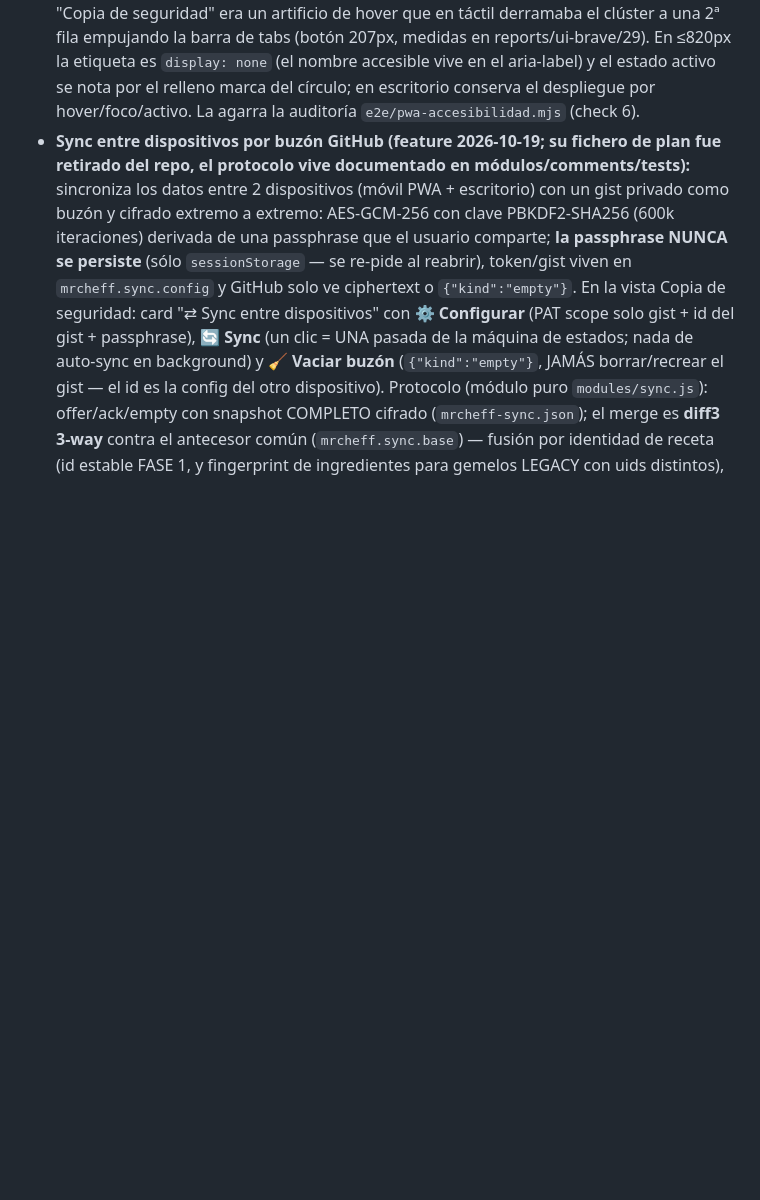
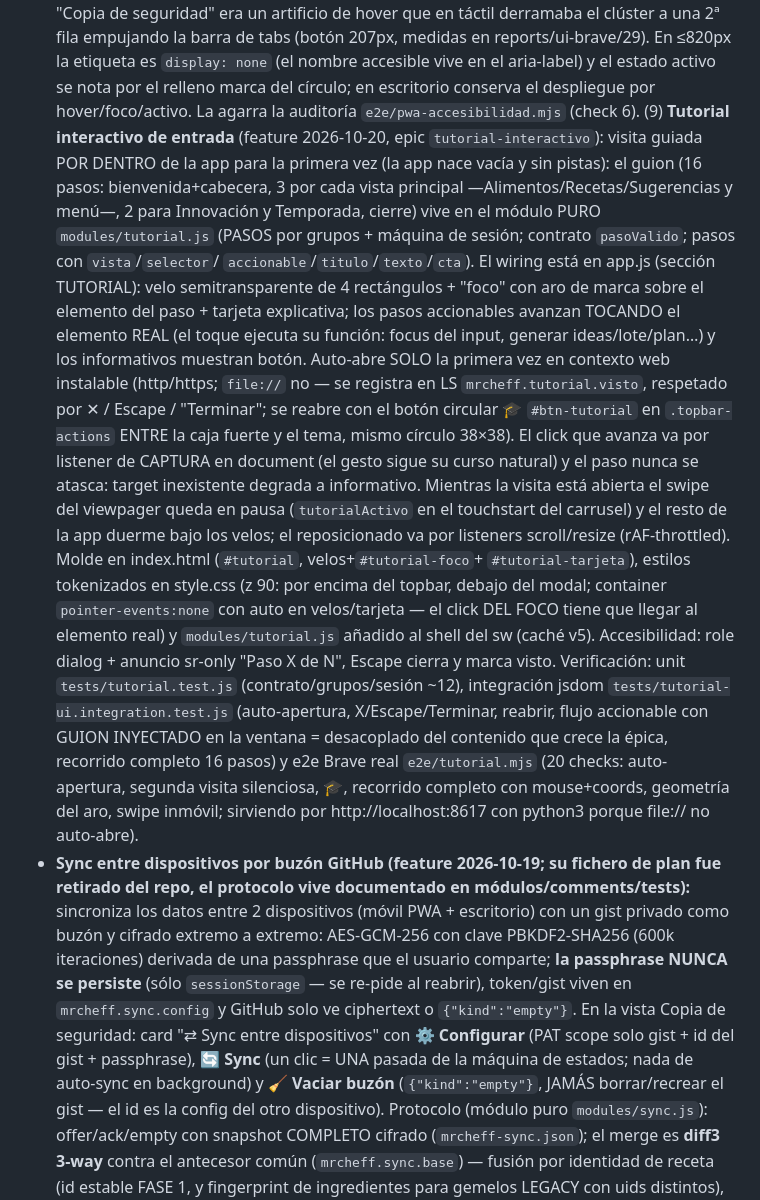
Before and after one commit to inigo9777-design/inigo9777-design.github.io, a Markdown page: AGENTS.md, the part around the change. Rendered like a GitHub page; blank space fills up the shorter version.

Commit message:
docs: tutorial interactivo en AGENTS y entrada 12 del log de decisiones

```diff
--- a/AGENTS.md
+++ b/AGENTS.md
@@ -148,6 +148,33 @@ italiana" (see `modules/origen-recetas.js` below).
   etiqueta es `display: none` (el nombre accesible vive en el aria-label) y el estado
   activo se nota por el relleno marca del círculo; en escritorio conserva el despliegue
   por hover/foco/activo. La agarra la auditoría `e2e/pwa-accesibilidad.mjs` (check 6).
+  (9) **Tutorial interactivo de entrada** (feature 2026-10-20, epic `tutorial-interactivo`):
+  visita guiada POR DENTRO de la app para la primera vez (la app nace vacía y sin pistas): el
+  guion (16 pasos: bienvenida+cabecera, 3 por cada vista principal —Alimentos/Recetas/Sugerencias
+  y menú—, 2 para Innovación y Temporada, cierre) vive en el módulo PURO `modules/tutorial.js`
+  (PASOS por grupos + máquina de sesión; contrato `pasoValido`; pasos con `vista`/`selector`/
+  `accionable`/`titulo`/`texto`/`cta`). El wiring está en app.js (sección TUTORIAL): velo
+  semitransparente de 4 rectángulos + "foco" con aro de marca sobre el elemento del paso +
+  tarjeta explicativa; los pasos accionables avanzan TOCANDO el elemento REAL (el toque ejecuta su
+  función: focus del input, generar ideas/lote/plan…) y los informativos muestran botón.
+  Auto-abre SOLO la primera vez en contexto web instalable (http/https; `file://` no — se
+  registra en LS `mrcheff.tutorial.visto`, respetado por ✕ / Escape / "Terminar"; se reabre
+  con el botón circular 🎓 `#btn-tutorial` en `.topbar-actions` ENTRE la caja fuerte y el tema,
+  mismo círculo 38×38). El click que avanza va por listener de CAPTURA en document (el gesto
+  sigue su curso natural) y el paso nunca se atasca: target inexistente degrada a informativo.
+  Mientras la visita está abierta el swipe del viewpager queda en pausa (`tutorialActivo` en el
+  touchstart del carrusel) y el resto de la app duerme bajo los velos; el reposicionado va por
+  listeners scroll/resize (rAF-throttled). Molde en index.html (`#tutorial`, velos+`#tutorial-foco`+
+  `#tutorial-tarjeta`), estilos tokenizados en style.css (z 90: por encima del topbar, debajo del
+  modal; container `pointer-events:none` con auto en velos/tarjeta — el click DEL FOCO tiene que
+  llegar al elemento real) y `modules/tutorial.js` añadido al shell del sw (caché v5).
+  Accesibilidad: role dialog + anuncio sr-only "Paso X de N", Escape cierra y marca visto.
+  Verificación: unit `tests/tutorial.test.js` (contrato/grupos/sesión ~12), integración jsdom
+  `tests/tutorial-ui.integration.test.js` (auto-apertura, X/Escape/Terminar, reabrir, flujo
+  accionable con GUION INYECTADO en la ventana = desacoplado del contenido que crece la épica,
+  recorrido completo 16 pasos) y e2e Brave real `e2e/tutorial.mjs` (20 checks: auto-apertura,
+  segunda visita silenciosa, 🎓, recorrido completo con mouse+coords, geometría del aro,
+  swipe inmóvil; sirviendo por http://localhost:8617 con python3 porque file:// no auto-abre).
 - **Sync entre dispositivos por buzón GitHub (feature 2026-10-19; su fichero de plan fue retirado del repo, el protocolo vive documentado en módulos/comments/tests):** sincroniza los
   datos entre 2 dispositivos (móvil PWA + escritorio) con un gist privado como buzón y cifrado extremo a
   extremo: AES-GCM-256 con clave PBKDF2-SHA256 (600k iteraciones) derivada de una passphrase que el usuario
```
Also changed, not shown: .opencode/rules/CODING_STANDARDS.md (+21 -0 lines).
